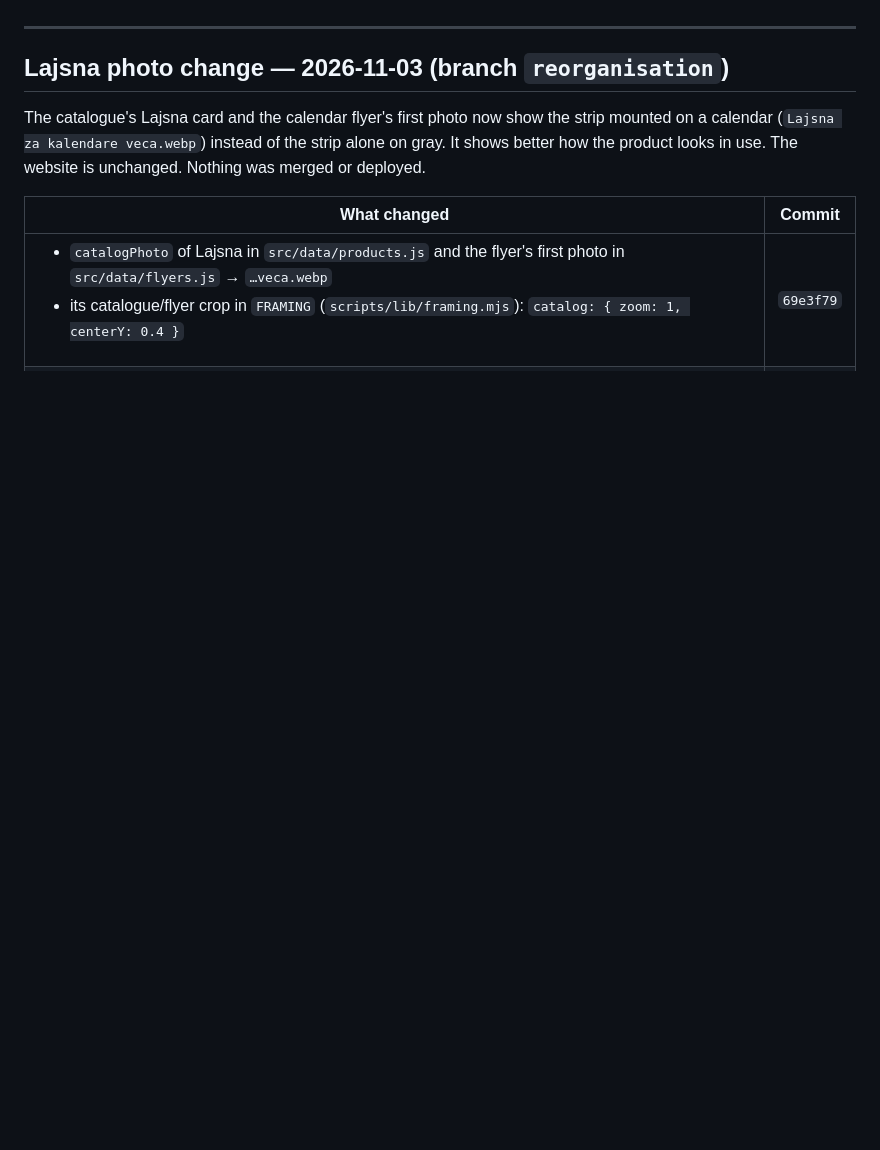
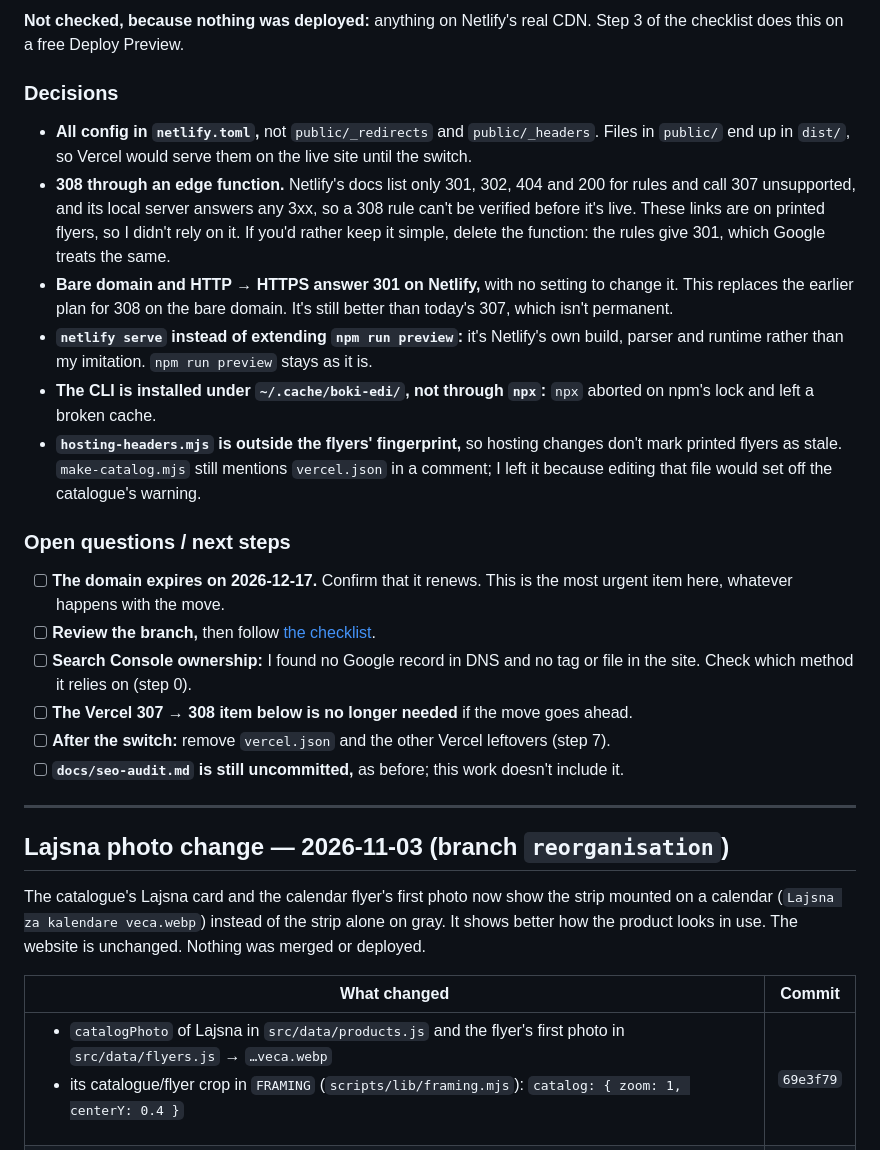
Before and after one commit to boris-karasek/boki-edi, a Markdown page: CHANGES.md, the part around one of its changes. Drawn GitHub-style; blank space fills up the shorter version.

Commit message:
Update CHANGES.md for the Netlify migration preparation
Co-Authored-By: Claude Opus 5.5 <noreply@anthropic.com>

```diff
--- a/CHANGES.md
+++ b/CHANGES.md
@@ -5,3 +39,22 @@ Newest session first.
+**Not checked, because nothing was deployed:** anything on Netlify's real CDN. Step 3 of the checklist does this on a free Deploy Preview.
+
+### Decisions
+
+- **All config in `netlify.toml`,** not `public/_redirects` and `public/_headers`. Files in `public/` end up in `dist/`, so Vercel would serve them on the live site until the switch.
+- **308 through an edge function.** Netlify's docs list only 301, 302, 404 and 200 for rules and call 307 unsupported, and its local server answers any 3xx, so a 308 rule can't be verified before it's live. These links are on printed flyers, so I didn't rely on it. If you'd rather keep it simple, delete the function: the rules give 301, which Google treats the same.
+- **Bare domain and HTTP → HTTPS answer 301 on Netlify,** with no setting to change it. This replaces the earlier plan for 308 on the bare domain. It's still better than today's 307, which isn't permanent.
+- **`netlify serve` instead of extending `npm run preview`:** it's Netlify's own build, parser and runtime rather than my imitation. `npm run preview` stays as it is.
+- **The CLI is installed under `~/.cache/boki-edi/`, not through `npx`:** `npx` aborted on npm's lock and left a broken cache.
+- **`hosting-headers.mjs` is outside the flyers' fingerprint,** so hosting changes don't mark printed flyers as stale. `make-catalog.mjs` still mentions `vercel.json` in a comment; I left it because editing that file would set off the catalogue's warning.
+
+### Open questions / next steps
+
+- [ ] **The domain expires on 2026-12-17.** Confirm that it renews. This is the most urgent item here, whatever happens with the move.
+- [ ] **Review the branch,** then follow [the checklist](docs/hosting-migration.md#checklist).
+- [ ] **Search Console ownership:** I found no Google record in DNS and no tag or file in the site. Check which method it relies on (step 0).
+- [ ] **The Vercel 307 → 308 item below is no longer needed** if the move goes ahead.
+- [ ] **After the switch:** remove `vercel.json` and the other Vercel leftovers (step 7).
+- [ ] **`docs/seo-audit.md` is still uncommitted,** as before; this work doesn't include it.
 
 ---
 
```
Also changed, not shown: other parts of CHANGES.md (+34 -0 lines).
